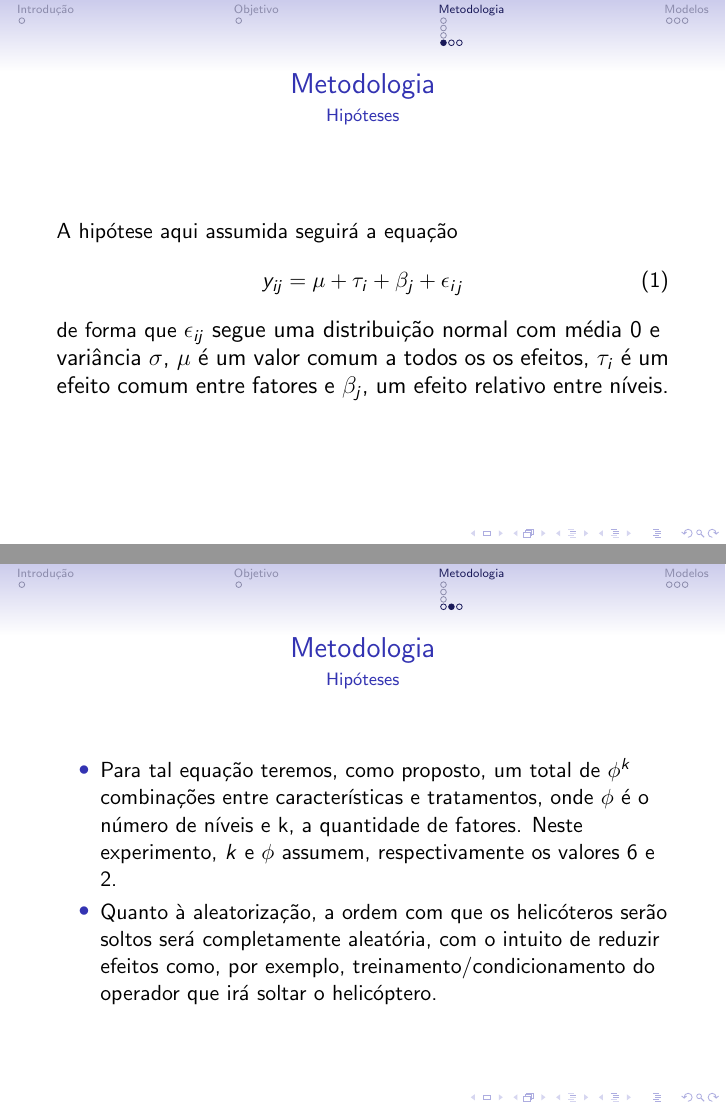
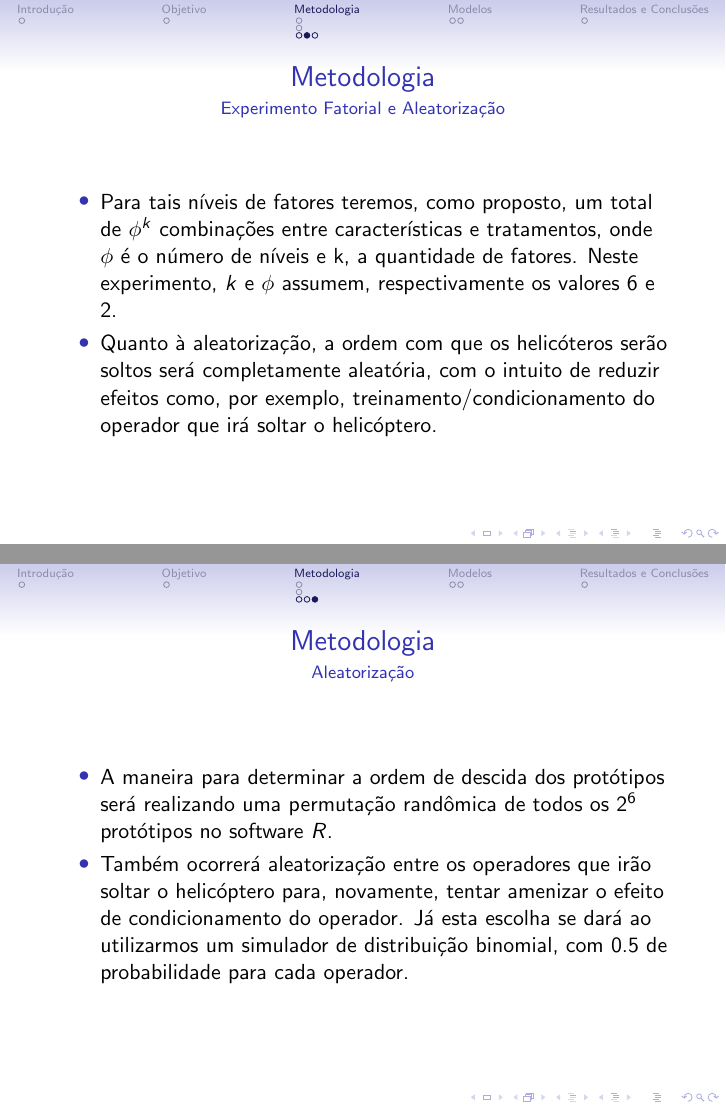
Before and after one commit to leouchoa/Projeto-01-ME623, LaTeX slides (slides/presentation.tex): pages 8 and 9 of 13 before the commit and pages 8 and 9 of 12 after it, joined at a grey line. Compiled offline with pdfLaTeX.

Commit message:
atualizacao final

```diff
--- a/slides/presentation.tex
+++ b/slides/presentation.tex
@@ -93,23 +93,11 @@
                             \end{itemize}
             \end{frame}
 
-    \subsection{Hipóteses}
             \begin{frame}
                   \frametitle{Metodologia}
-               \framesubtitle{Hipóteses}
-                  A hipótese aqui assumida seguirá a equação
-                     \begin{equation}
-                        y_{ij}= \mu + \tau_i + \beta_j + {\epsilon_i}_j
-                        \label{eq:equacao definidora}
-                     \end{equation}
-                  de forma que \large{$\epsilon_{ij}$} segue uma distribuição normal com média 0 e variância $\sigma$, $\mu$ é um valor comum a todos os os efeitos, $\tau_i$ é um efeito comum entre fatores e $\beta_j$, um efeito relativo entre níveis.
-         \end{frame}
-
-      \begin{frame}
-         \frametitle{Metodologia}
-            \framesubtitle{Hipóteses}
+                     \framesubtitle{Experimento Fatorial e Aleatorização}
                         \begin{itemize}
-                  \item Para tal equação teremos, como proposto, um total de $\phi^k$ combinações entre características e tratamentos, onde $\phi$ é o número de níveis e k, a quantidade de fatores. Neste experimento, $k$ e $\phi$ assumem, respectivamente os valores 6 e 2.
+                           \item Para tais níveis de fatores teremos, como proposto, um total de $\phi^k$ combinações entre características e tratamentos, onde $\phi$ é o número de níveis e k, a quantidade de fatores. Neste experimento, $k$ e $\phi$ assumem, respectivamente os valores 6 e 2.
 
                            \item Quanto à aleatorização, a ordem com que os helicóteros serão soltos será completamente aleatória, com o intuito de reduzir efeitos como, por exemplo, treinamento/condicionamento do operador que irá soltar o helicóptero.
 
@@ -118,11 +106,11 @@
 
             \begin{frame}
                \frametitle{Metodologia}
-            \framesubtitle{Hipóteses}
+                  \framesubtitle{Aleatorização}
                      \begin{itemize}
                         \item A maneira para determinar a ordem de descida dos protótipos será realizando uma permutação randômica de todos os $2^6$ protótipos no software $R$.
 
-                  \item Também ocorrerá aleatorização entre os operadores que irão soltar o helicóptero para, novamente, tentar amenizar o efeito de condicionamento do operador. Já a escolha se dará ao utilizarmos um simulador de distribuição multinomial com três eventos equiprováveis, ou seja, 1/3 de probabilidade para cada operador.
+                        \item Também ocorrerá aleatorização entre os operadores que irão soltar o helicóptero para, novamente, tentar amenizar o efeito de condicionamento do operador. Já esta escolha se dará ao utilizarmos um simulador de distribuição binomial, com 0.5 de probabilidade para cada operador.
                      \end{itemize}
             \end{frame}
 
@@ -156,8 +146,17 @@
+    \section{Resultados e Conclusões}
+       \begin{frame}
+         \frametitle{Resultados}
+            Os resultados obtidos para cada ensaio, suas médias e variâncias e conclusão estão resumidos no arquivo .xsls que será aberto a seguir.
        \end{frame}
+
+%\section{Conclusões}
+%   \begin{frame}
+%      \frametitle{Conclusões}
 
 
 
 
+%   \end{frame}
 
 
 \end{document}
```
Also changed, not shown: slides/presentation.pdf, slides/presentation.tex (22 more changed lines), 9 other files. Lines whose indentation alone changed are shown as unchanged.
